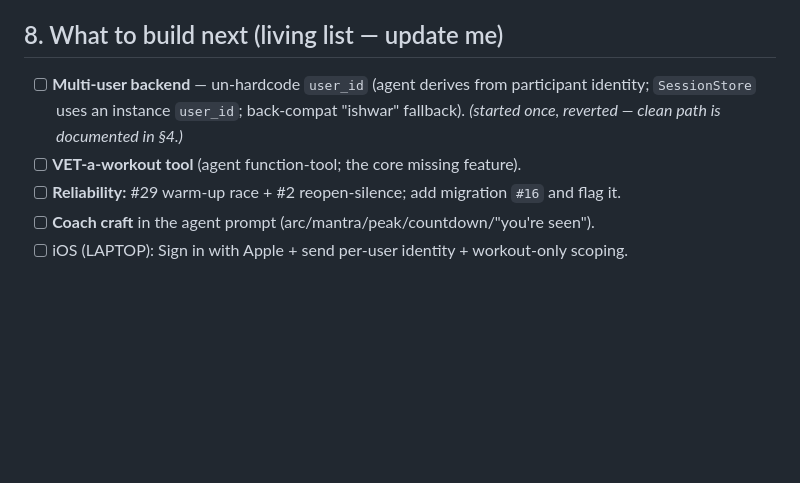
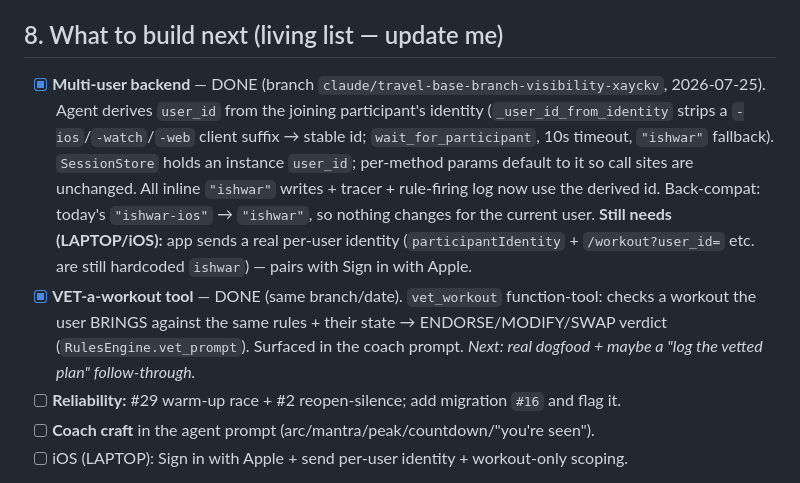
Before and after one commit to ishwarpartapsingh979/invisible-health, a Markdown page: docs/strategy/CURRENT-STATE.md, the part around the change. Rendered like a GitHub page; blank space fills up the shorter version.

Commit message:
docs: mark multi-user backend + VET tool done in CURRENT-STATE
Co-Authored-By: Claude Opus 4.8 <noreply@anthropic.com>
Claude-Session: https://claude.ai/code/session_012WsNf5tn4fABhvVfCSdHdf

```diff
--- a/docs/strategy/CURRENT-STATE.md
+++ b/docs/strategy/CURRENT-STATE.md
@@ -122,10 +122,19 @@ Design direction is agreed. **Voice is THE interface; buttons are the exception.
 4. **End every session by updating THIS file** (§8) so the next session is oriented.
 
 ## 8. What to build next (living list — update me)
-- [ ] **Multi-user backend** — un-hardcode `user_id` (agent derives from participant identity;
-      `SessionStore` uses an instance `user_id`; back-compat "ishwar" fallback). *(started once,
-      reverted — clean path is documented in §4.)*
-- [ ] **VET-a-workout tool** (agent function-tool; the core missing feature).
+- [x] **Multi-user backend** — DONE (branch `claude/travel-base-branch-visibility-xayckv`,
+      2026-07-25). Agent derives `user_id` from the joining participant's identity
+      (`_user_id_from_identity` strips a `-ios`/`-watch`/`-web` client suffix → stable id;
+      `wait_for_participant`, 10s timeout, `"ishwar"` fallback). `SessionStore` holds an
+      instance `user_id`; per-method params default to it so call sites are unchanged. All
+      inline `"ishwar"` writes + tracer + rule-firing log now use the derived id. Back-compat:
+      today's `"ishwar-ios"` → `"ishwar"`, so nothing changes for the current user.
+      **Still needs (LAPTOP/iOS):** app sends a real per-user identity (`participantIdentity`
+      + `/workout?user_id=` etc. are still hardcoded `ishwar`) — pairs with Sign in with Apple.
+- [x] **VET-a-workout tool** — DONE (same branch/date). `vet_workout` function-tool: checks a
+      workout the user BRINGS against the same rules + their state → ENDORSE/MODIFY/SWAP verdict
+      (`RulesEngine.vet_prompt`). Surfaced in the coach prompt. *Next: real dogfood + maybe a
+      "log the vetted plan" follow-through.*
 - [ ] **Reliability:** #29 warm-up race + #2 reopen-silence; add migration `#16` and flag it.
 - [ ] **Coach craft** in the agent prompt (arc/mantra/peak/countdown/"you're seen").
 - [ ] iOS (LAPTOP): Sign in with Apple + send per-user identity + workout-only scoping.
```
